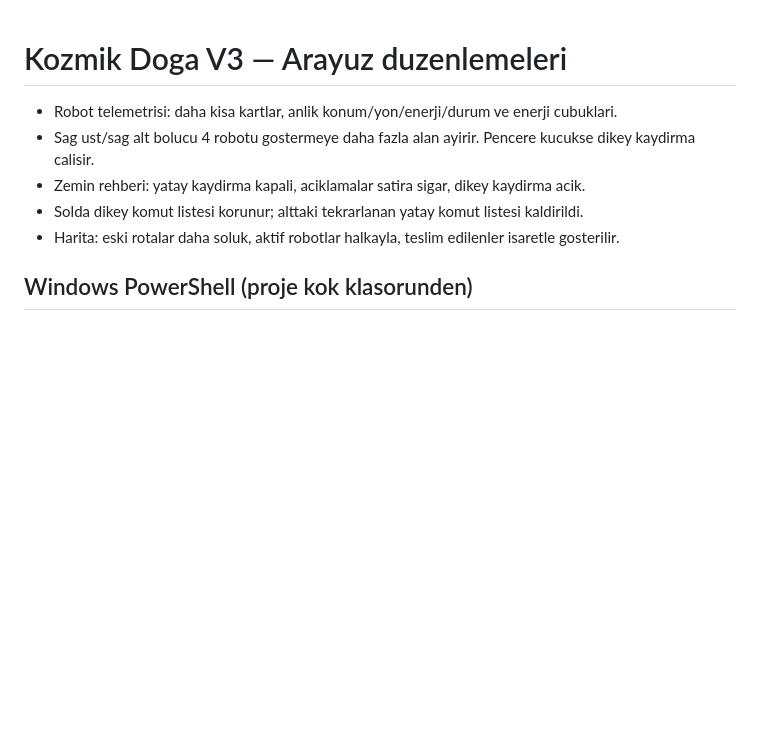
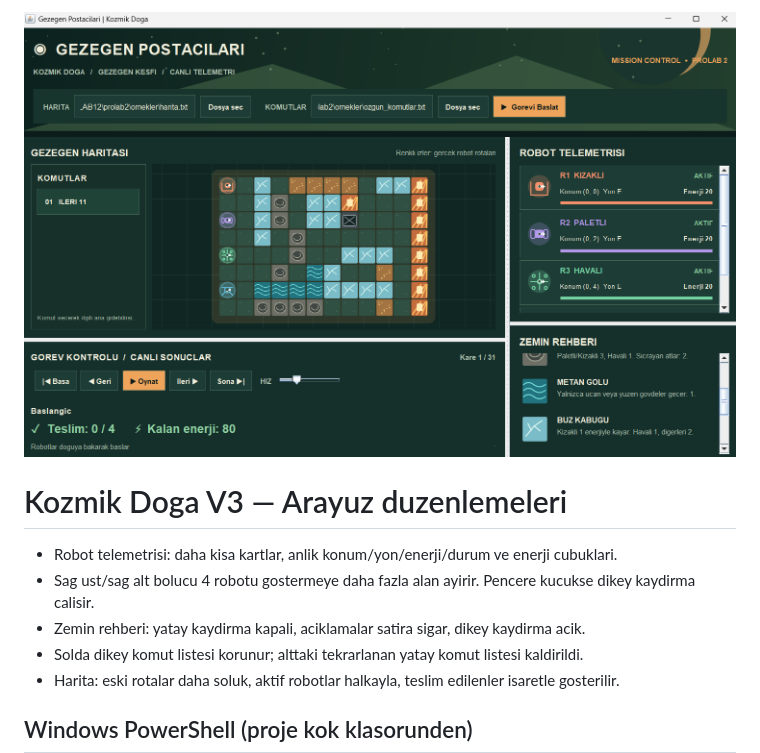
Before and after one commit to alinamaksatbek/astro-courier-oop, a Markdown page: README.md, the part around the change. GitHub-like rendering; pictures changed too: assets/gui-preview.png (added); blank space fills up the shorter version.

Commit message:
Update README and add GitHub Actions workflow

```diff
--- a/README.md
+++ b/README.md
@@ -1,3 +1,5 @@
+![Simulation Preview](assets/gui-preview.png)
+
 # Kozmik Doga V3 — Arayuz duzenlemeleri
 
 - Robot telemetrisi: daha kisa kartlar, anlik konum/yon/enerji/durum ve enerji cubuklari.
```
Also changed, not shown: 2 other files.
